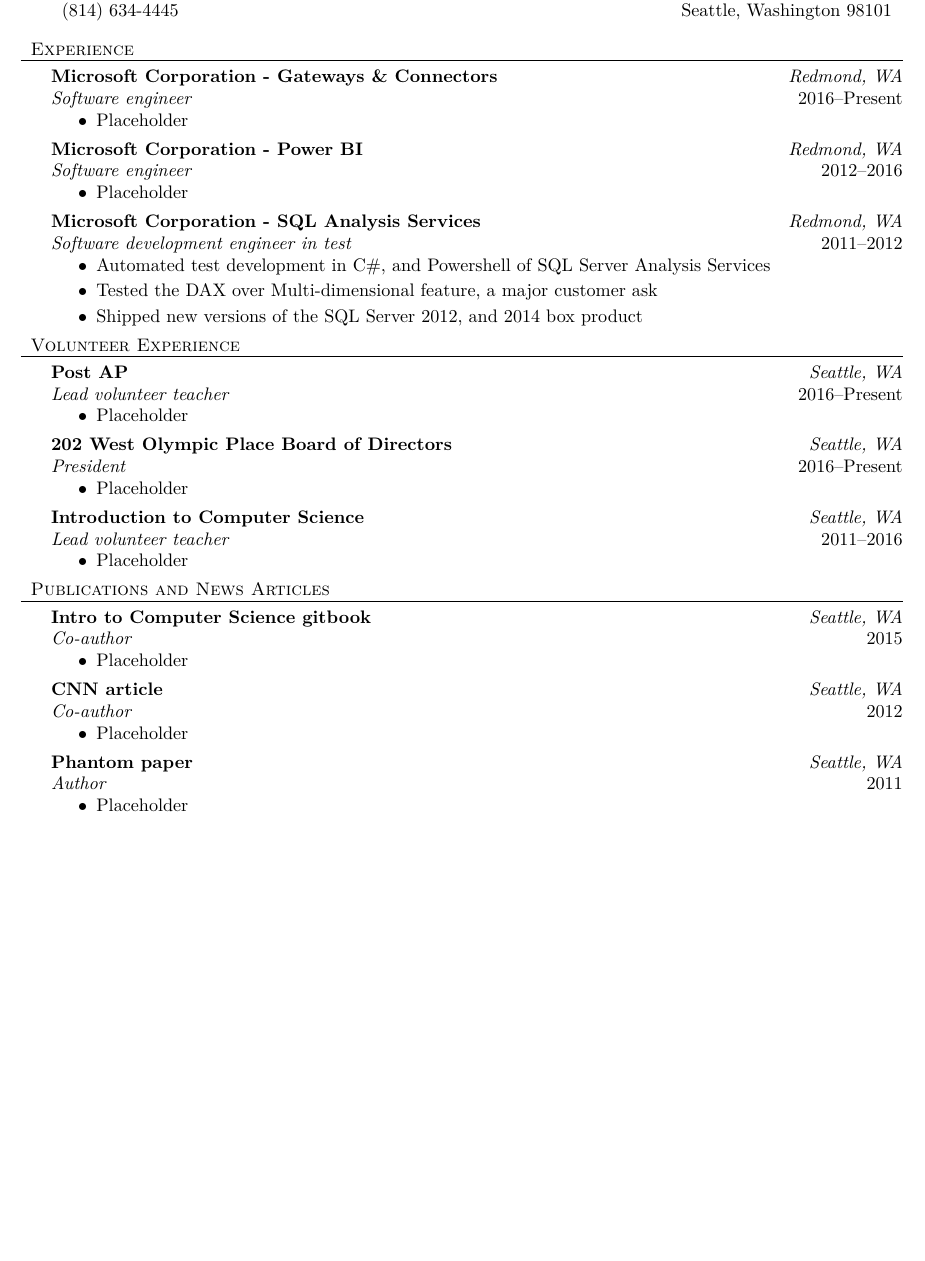
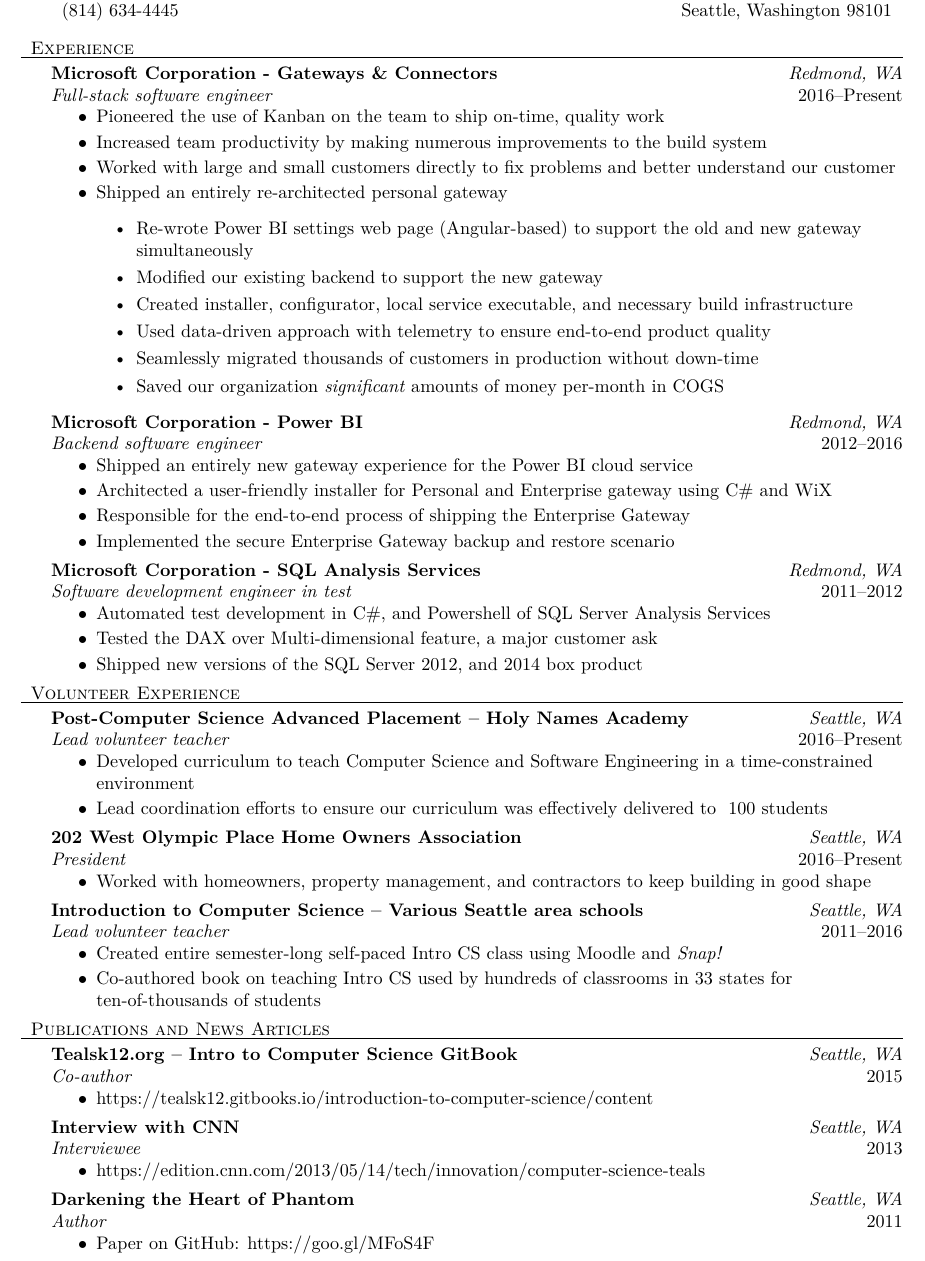
Before and after one commit to inthemedium/resume, a LaTeX CV (resume.tex, which reads resume.cls): part of the page before the commit and part of page 1 of 2 after it, cut so that both start at the same text, the shorter picture padded with empty space. Compiled offline with XeLaTeX.

Commit message:
First stab at completely updated resume.
It needs to be reduced to 1 page but it is a good start.

```diff
--- a/resume.cls
+++ b/resume.cls
@@ -21,12 +21,14 @@
 	\newcommand{\phone}[1]{\def \@phone {#1}}
 	\newcommand{\email}[1]{\def \@email {#1}}
 	\newcommand{\website}[1]{\def \@website {#1}}
+	\newcommand{\websiteLink}[1]{\def \@websiteLink {#1}}
 	\name{}
 	\addressone{}
 	\addresstwo{}
 	\phone{}
 	\email{}
 	\website{}
+	\websiteLink{}
 \makeatother
 
 % margins
@@ -145,7 +147,7 @@
 		\begin{tabularx}{\textwidth}{l >{\centering}X r}
 			& \vspace*{-2.5em}\LARGE \scshape \@name &\\
 			%% \hline
-			\rule{0em}{1.25em} \href{mailto:\@email}{\@email} \T & \url{\@website} & \@addressone \\ % TODO: adjust?
+			\rule{0em}{1.25em} \href{mailto:\@email}{\@email} \T & \href{\@websiteLink}{\@website} & \@addressone \\ % TODO: adjust?
 			\@phone & & \@addresstwo
 		\end{tabularx}
 	\end{center}
--- a/resume.tex
+++ b/resume.tex
@@ -6,6 +6,7 @@
 \phone{(814) 634-4445}
 \email{jeff.tyson@microsoft.com}
 \website{www.linkedin.com/in/jeffmtyson}
+\websiteLink{https://goo.gl/5NpUEd}
 
 \begin{document}
 
@@ -15,18 +16,32 @@
 \section{Experience}
 \employer{Microsoft Corporation - Gateways \& Connectors}
 \location{Redmond, WA}
-\jobtitle{Software engineer}
+\jobtitle{Full-stack software engineer}
 \dates{2016--Present}
 \begin{position}
-  \item Placeholder
+  \item Pioneered the use of Kanban on the team to ship on-time, quality work
+  \item Increased team productivity by making numerous improvements to the build system
+  \item Worked with large and small customers directly to fix problems and better understand our customer
+  \item Shipped an entirely re-architected \href{https://goo.gl/hFDcbR}{personal gateway}
+  \begin{itemize}
+    \item Re-wrote Power BI settings web page (Angular-based) to support the old and new gateway simultaneously
+    \item Modified our existing backend to support the new gateway
+    \item Created installer, configurator, local service executable, and necessary build infrastructure
+    \item Used data-driven approach with telemetry to ensure end-to-end product quality
+    \item Seamlessly migrated thousands of customers in production without down-time
+    \item Saved our organization \emph{significant} amounts of money per-month in COGS
+  \end{itemize}
 \end{position}
 
 \employer{Microsoft Corporation - Power BI}
 \location{Redmond, WA}
-\jobtitle{Software engineer}
+\jobtitle{Backend software engineer}
 \dates{2012--2016}
 \begin{position}
-  \item Placeholder
+  \item Shipped an entirely new gateway experience for the Power BI cloud service
+  \item Architected a user-friendly installer for Personal and Enterprise gateway using C\# and WiX
+  \item Responsible for the end-to-end process of shipping the Enterprise Gateway
+  \item Implemented the secure Enterprise Gateway backup and restore scenario
 \end{position}
 
 \employer{Microsoft Corporation - SQL Analysis Services}
@@ -40,53 +55,53 @@
 \end{position}
 
 \section{Volunteer Experience}
-\employer{Post AP}
+\employer{Post-Computer Science Advanced Placement -- Holy Names Academy}
 \location{Seattle, WA}
 \jobtitle{Lead volunteer teacher}
 \dates{2016--Present}
 \begin{position}
-  \item Placeholder
+  \item Developed curriculum to teach Computer Science and Software Engineering in a time-constrained environment
+  \item Lead coordination efforts to ensure our curriculum was effectively delivered to ~100 students
 \end{position}
 
-\employer{202 West Olympic Place Board of Directors}
+\employer{202 West Olympic Place Home Owners Association}
 \location{Seattle, WA}
 \jobtitle{President}
 \dates{2016--Present}
 \begin{position}
-  \item Placeholder
+  \item Worked with homeowners, property management, and contractors to keep building in good shape
 \end{position}
 
-\employer{Introduction to Computer Science}
+\employer{Introduction to Computer Science -- Various Seattle area schools}
 \location{Seattle, WA}
 \jobtitle{Lead volunteer teacher}
 \dates{2011--2016}
 \begin{position}
-  \item Placeholder
+  \item Created entire semester-long self-paced Intro CS class using \href{https://goo.gl/EcgyHc}{Moodle} and \href{https://goo.gl/1TerVz}{\emph{Snap!}}
+
+  \item Co-authored book on teaching Intro CS used by hundreds of classrooms in 33 states for ten-of-thousands of students
 \end{position}
 
 \section{Publications and News Articles}
-\employer{Intro to Computer Science gitbook}
-\location{Seattle, WA}
+\employer{Tealsk12.org -- Intro to Computer Science GitBook}
 \jobtitle{Co-author}
 \dates{2015}
 \begin{position}
-  \item Placeholder
+  \item \href{https://goo.gl/GkcRjE}{https://tealsk12.gitbooks.io/introduction-to-computer-science/content}
 \end{position}
 
-\employer{CNN article}
-\location{Seattle, WA}
-\jobtitle{Co-author}
-\dates{2012}
+\employer{Interview with CNN}
+\jobtitle{Interviewee}
+\dates{2013}
 \begin{position}
-  \item Placeholder
+  \item \href{https://goo.gl/bPKkMB}{https://edition.cnn.com/2013/05/14/tech/innovation/computer-science-teals}
 \end{position}
 
-\employer{Phantom paper}
-\location{Seattle, WA}
+\employer{Darkening the Heart of Phantom}
 \jobtitle{Author}
 \dates{2011}
 \begin{position}
-  \item Placeholder
+\item \href{https://goo.gl/MFoS4F}{Paper on GitHub: https://goo.gl/MFoS4F}
 \end{position}
 
 \section{Education}
```
